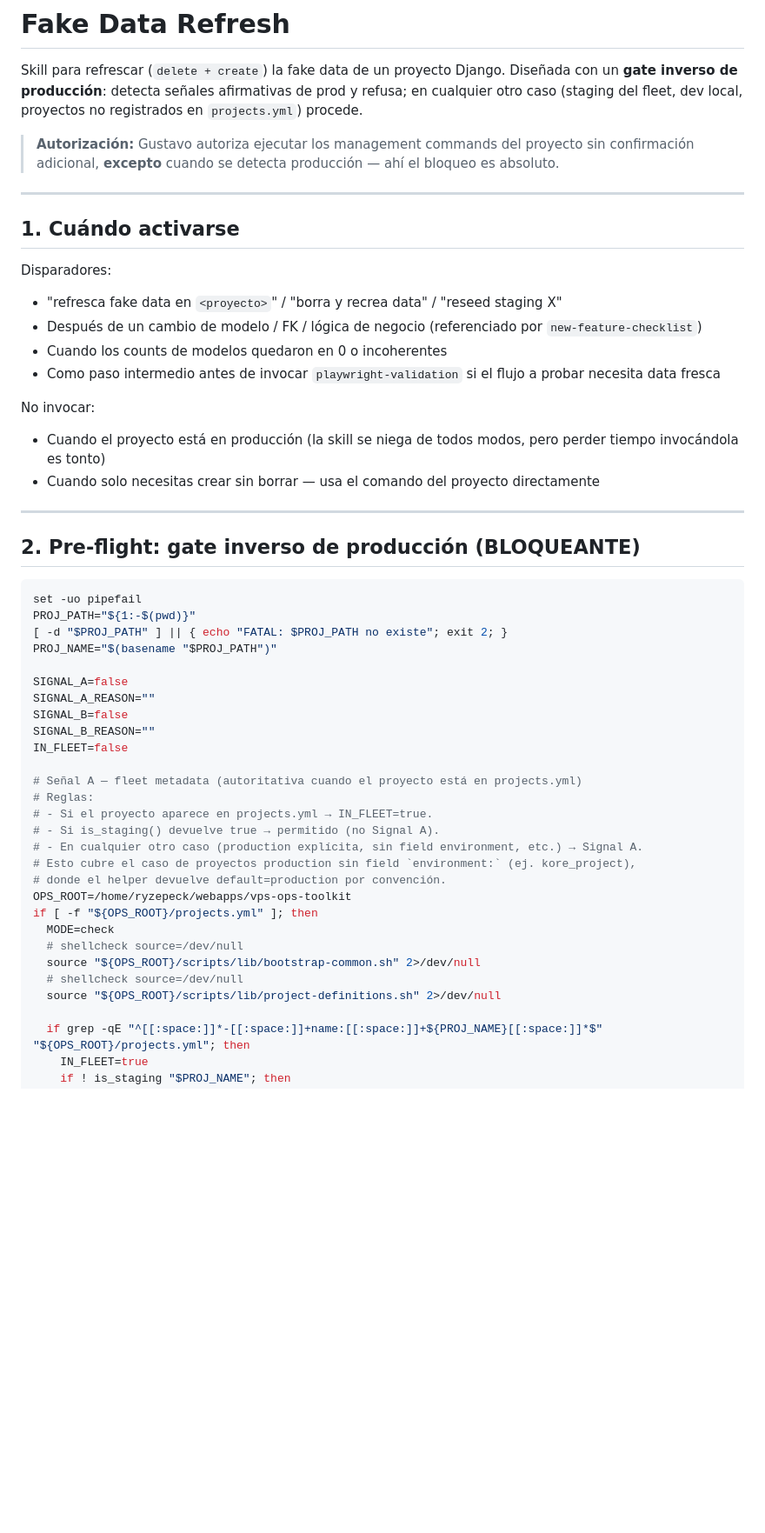
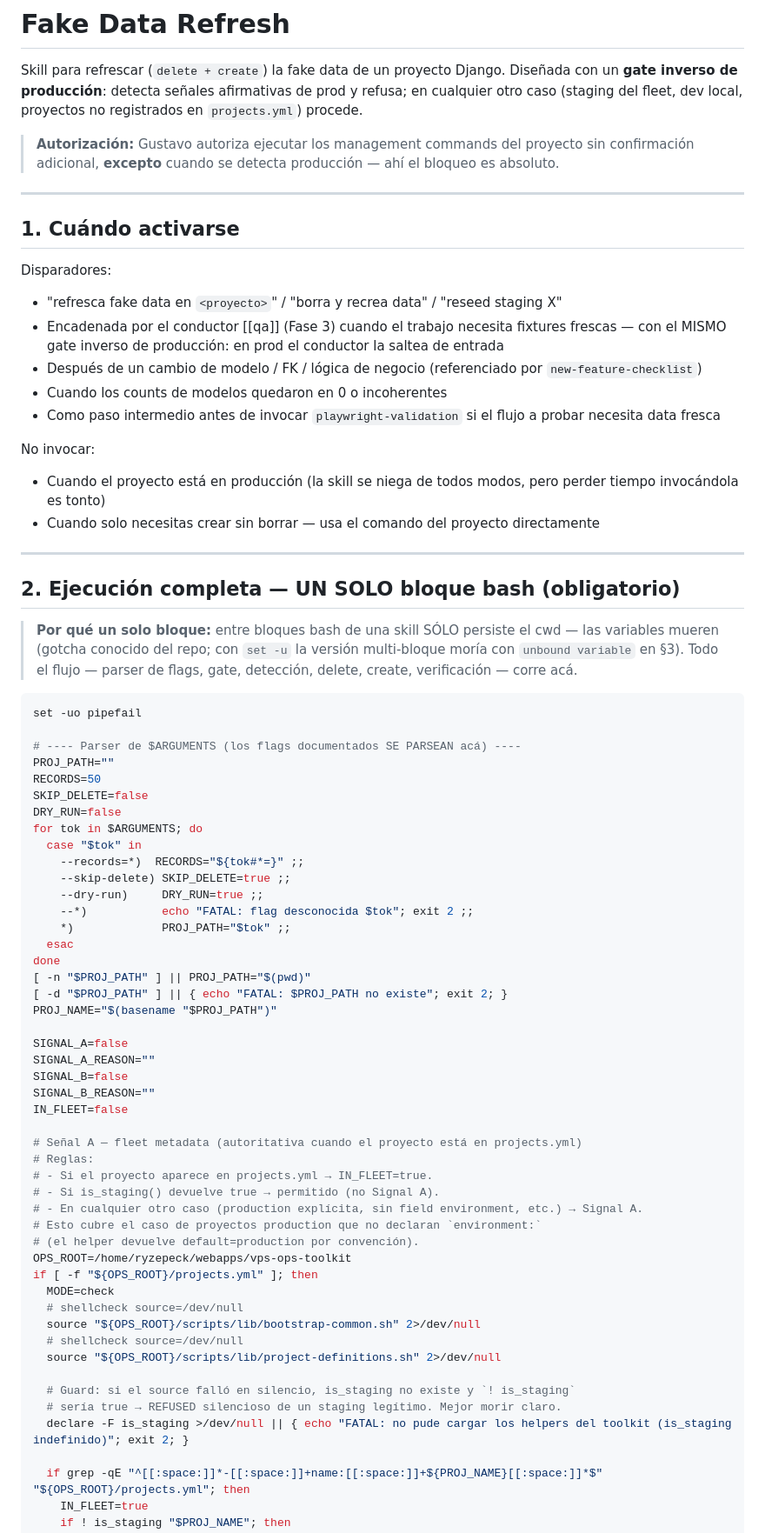
Before and after one commit to carlos18bp/versiona_project, a Markdown page: .windsurf/workflows/fake-data-refresh.md, the part around one of its changes. Shown at 87% size. Drawn GitHub-style; blank space fills up the shorter version.

````diff
--- a/.windsurf/workflows/fake-data-refresh.md
+++ b/.windsurf/workflows/fake-data-refresh.md
@@ -11,11 +11,13 @@ Skill para refrescar (`delete + create`) la fake data de un proyecto Django. Dis
 
 ---
 
+
 ## 1. Cuándo activarse
 
 Disparadores:
 
 - "refresca fake data en `<proyecto>`" / "borra y recrea data" / "reseed staging X"
+- Encadenada por el conductor [[qa]] (Fase 3) cuando el trabajo necesita fixtures frescas — con el MISMO gate inverso de producción: en prod el conductor la saltea de entrada
 - Después de un cambio de modelo / FK / lógica de negocio (referenciado por `new-feature-checklist`)
 - Cuando los counts de modelos quedaron en 0 o incoherentes
 - Como paso intermedio antes de invocar `playwright-validation` si el flujo a probar necesita data fresca
@@ -27,11 +29,31 @@ No invocar:
 
 ---
 
-## 2. Pre-flight: gate inverso de producción (BLOQUEANTE)
+## 2. Ejecución completa — UN SOLO bloque bash (obligatorio)
+
+> **Por qué un solo bloque:** entre bloques bash de una skill SÓLO persiste el
+> cwd — las variables mueren (gotcha conocido del repo; con `set -u` la versión
+> multi-bloque moría con `unbound variable` en §3). Todo el flujo — parser de
+> flags, gate, detección, delete, create, verificación — corre acá.
 
 ```bash
 set -uo pipefail
-PROJ_PATH="${1:-$(pwd)}"
+
+# ---- Parser de $ARGUMENTS (los flags documentados SE PARSEAN acá) ----
+PROJ_PATH=""
+RECORDS=50
+SKIP_DELETE=false
+DRY_RUN=false
+for tok in $ARGUMENTS; do
+  case "$tok" in
+    --records=*)  RECORDS="${tok#*=}" ;;
+    --skip-delete) SKIP_DELETE=true ;;
+    --dry-run)     DRY_RUN=true ;;
+    --*)           echo "FATAL: flag desconocida $tok"; exit 2 ;;
+    *)             PROJ_PATH="$tok" ;;
+  esac
+done
+[ -n "$PROJ_PATH" ] || PROJ_PATH="$(pwd)"
 [ -d "$PROJ_PATH" ] || { echo "FATAL: $PROJ_PATH no existe"; exit 2; }
 PROJ_NAME="$(basename "$PROJ_PATH")"
 
@@ -46,8 +68,8 @@ IN_FLEET=false
 # - Si el proyecto aparece en projects.yml → IN_FLEET=true.
 # - Si is_staging() devuelve true → permitido (no Signal A).
 # - En cualquier otro caso (production explícita, sin field environment, etc.) → Signal A.
-# Esto cubre el caso de proyectos production sin field `environment:` (ej. kore_project),
-# donde el helper devuelve default=production por convención.
+# Esto cubre el caso de proyectos production que no declaran `environment:`
+# (el helper devuelve default=production por convención).
 OPS_ROOT=/home/ryzepeck/webapps/vps-ops-toolkit
 if [ -f "${OPS_ROOT}/projects.yml" ]; then
   MODE=check
@@ -55,6 +77,10 @@ if [ -f "${OPS_ROOT}/projects.yml" ]; then
   source "${OPS_ROOT}/scripts/lib/bootstrap-common.sh" 2>/dev/null
   # shellcheck source=/dev/null
   source "${OPS_ROOT}/scripts/lib/project-definitions.sh" 2>/dev/null
+
+  # Guard: si el source falló en silencio, is_staging no existe y `! is_staging`
+  # sería true → REFUSED silencioso de un staging legítimo. Mejor morir claro.
+  declare -F is_staging >/dev/null || { echo "FATAL: no pude cargar los helpers del toolkit (is_staging indefinido)"; exit 2; }
 
   if grep -qE "^[[:space:]]*-[[:space:]]+name:[[:space:]]+${PROJ_NAME}[[:space:]]*$" "${OPS_ROOT}/projects.yml"; then
     IN_FLEET=true
````
Also changed, not shown: other parts of .windsurf/workflows/fake-data-refresh.md (+69 -82 lines).
